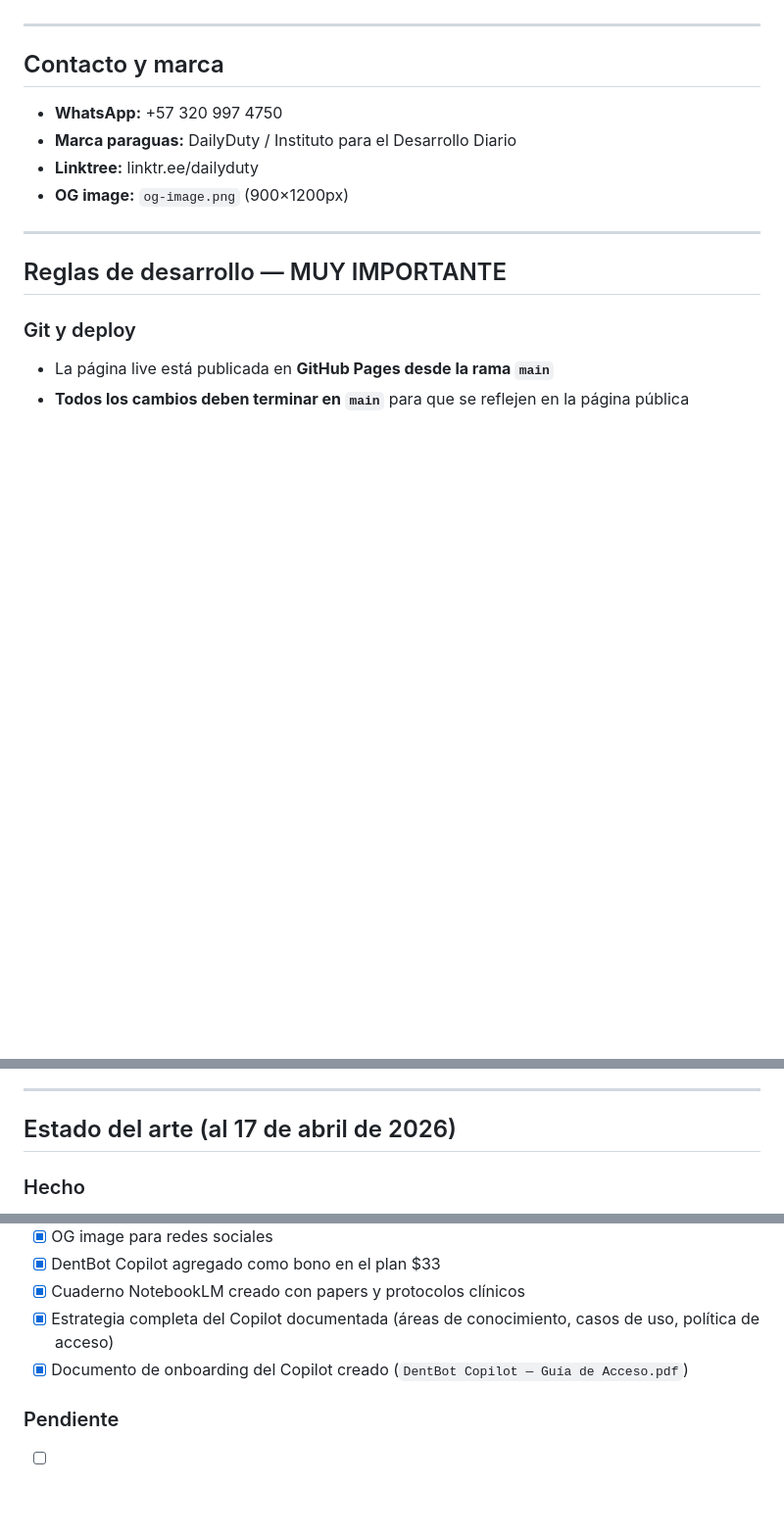
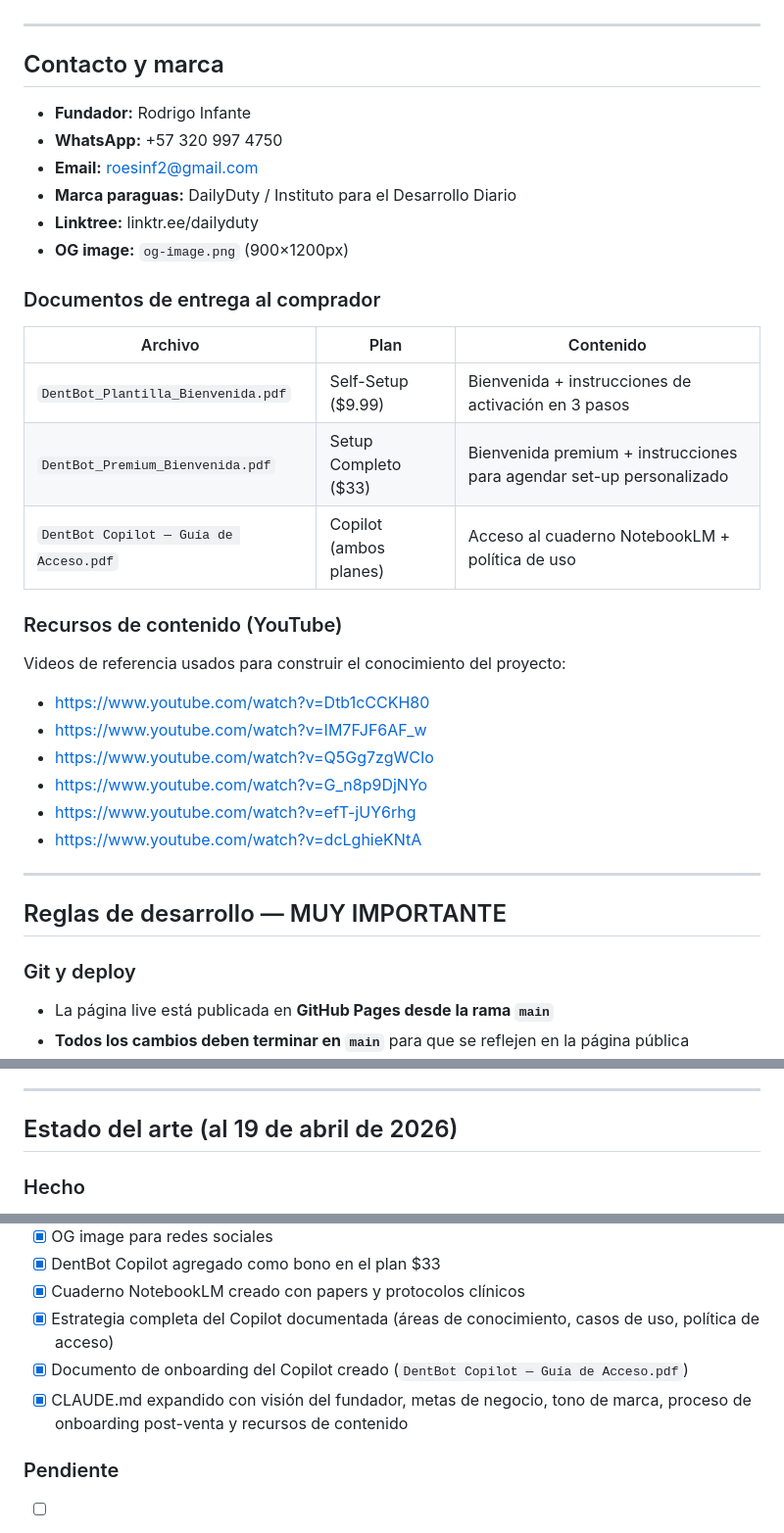
Before and after one commit to RodrigoInfante48/FisioBot, a Markdown page: CLAUDE.md, 3 parts joined by grey strips. Shown at 98% size. Rendered like a GitHub page; blank space fills up the shorter version.

```diff
--- a/CLAUDE.md
+++ b/CLAUDE.md
@@ -145,10 +216,28 @@ La landing page `index.html` ES la VSL (Video Sales Letter). Sigue esta estructu
 
 ## Contacto y marca
 
+- **Fundador:** Rodrigo Infante
 - **WhatsApp:** +57 320 997 4750
+- **Email:** roesinf2@gmail.com
 - **Marca paraguas:** DailyDuty / Instituto para el Desarrollo Diario
 - **Linktree:** linktr.ee/dailyduty
 - **OG image:** `og-image.png` (900×1200px)
+
+### Documentos de entrega al comprador
+| Archivo | Plan | Contenido |
+|---------|------|-----------|
+| `DentBot_Plantilla_Bienvenida.pdf` | Self-Setup ($9.99) | Bienvenida + instrucciones de activación en 3 pasos |
+| `DentBot_Premium_Bienvenida.pdf` | Setup Completo ($33) | Bienvenida premium + instrucciones para agendar set-up personalizado |
+| `DentBot Copilot — Guía de Acceso.pdf` | Copilot (ambos planes) | Acceso al cuaderno NotebookLM + política de uso |
+
+### Recursos de contenido (YouTube)
+Videos de referencia usados para construir el conocimiento del proyecto:
+- https://www.youtube.com/watch?v=Dtb1cCCKH80
+- https://www.youtube.com/watch?v=IM7FJF6AF_w
+- https://www.youtube.com/watch?v=Q5Gg7zgWCIo
+- https://www.youtube.com/watch?v=G_n8p9DjNYo
+- https://www.youtube.com/watch?v=efT-jUY6rhg
+- https://www.youtube.com/watch?v=dcLghieKNtA
 
 ---
 
@@ -189,7 +278,7 @@ git push -u origin main
 
 ---
 
-## Estado del arte (al 17 de abril de 2026)
+## Estado del arte (al 19 de abril de 2026)
 
 ### Hecho
 - [x] Landing page completa y publicada en GitHub Pages
@@ -202,6 +291,7 @@ git push -u origin main
 - [x] Cuaderno NotebookLM creado con papers y protocolos clínicos
 - [x] Estrategia completa del Copilot documentada (áreas de conocimiento, casos de uso, política de acceso)
 - [x] Documento de onboarding del Copilot creado (`DentBot Copilot — Guía de Acceso.pdf`)
+- [x] CLAUDE.md expandido con visión del fundador, metas de negocio, tono de marca, proceso de onboarding post-venta y recursos de contenido
 
 ### Pendiente
 - [ ] Configurar DentBot Copilot como order bump en Hotmart para el plan $9.99
```
Also changed, not shown: other parts of CLAUDE.md (+72 -1 lines).
